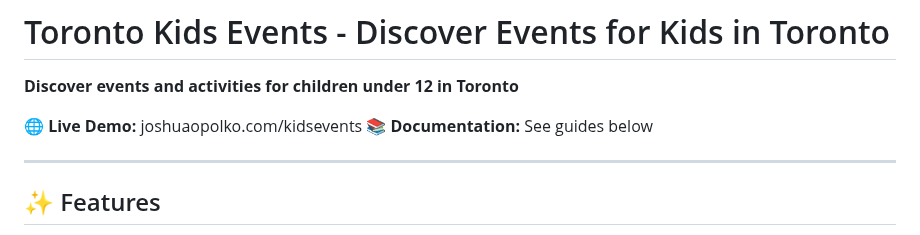
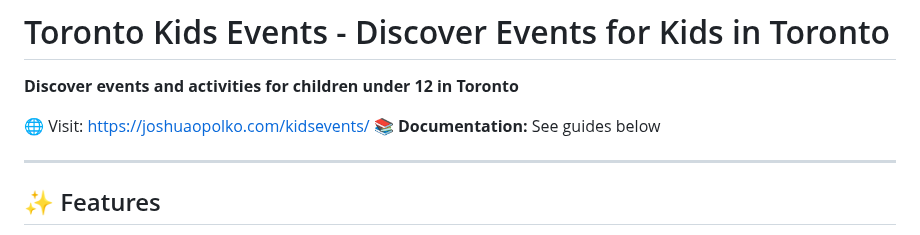
Before and after one commit to jopolko/kidsevents, a Markdown page: README.md, the part around the change. GitHub-like rendering.

Commit message:
Update live demo link in README.md

```diff
--- a/README.md
+++ b/README.md
@@ -2,7 +2,7 @@
 
 **Discover events and activities for children under 12 in Toronto**
 
-🌐 **Live Demo:** joshuaopolko.com/kidsevents
+🌐 Visit: [https://joshuaopolko.com/kidsevents/](https://joshuaopolko.com/kidsevents/)
 📚 **Documentation:** See guides below
 
 ---
```
